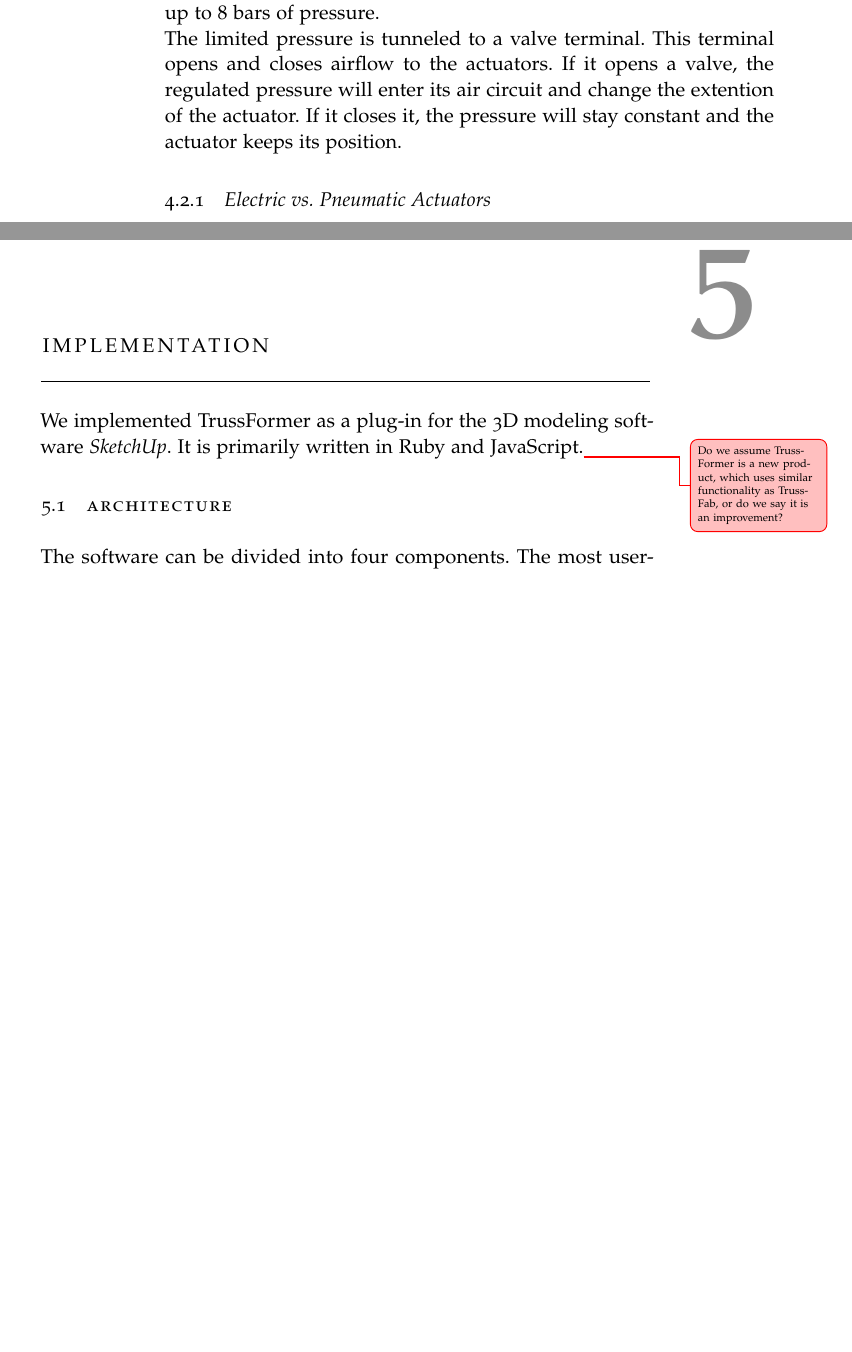
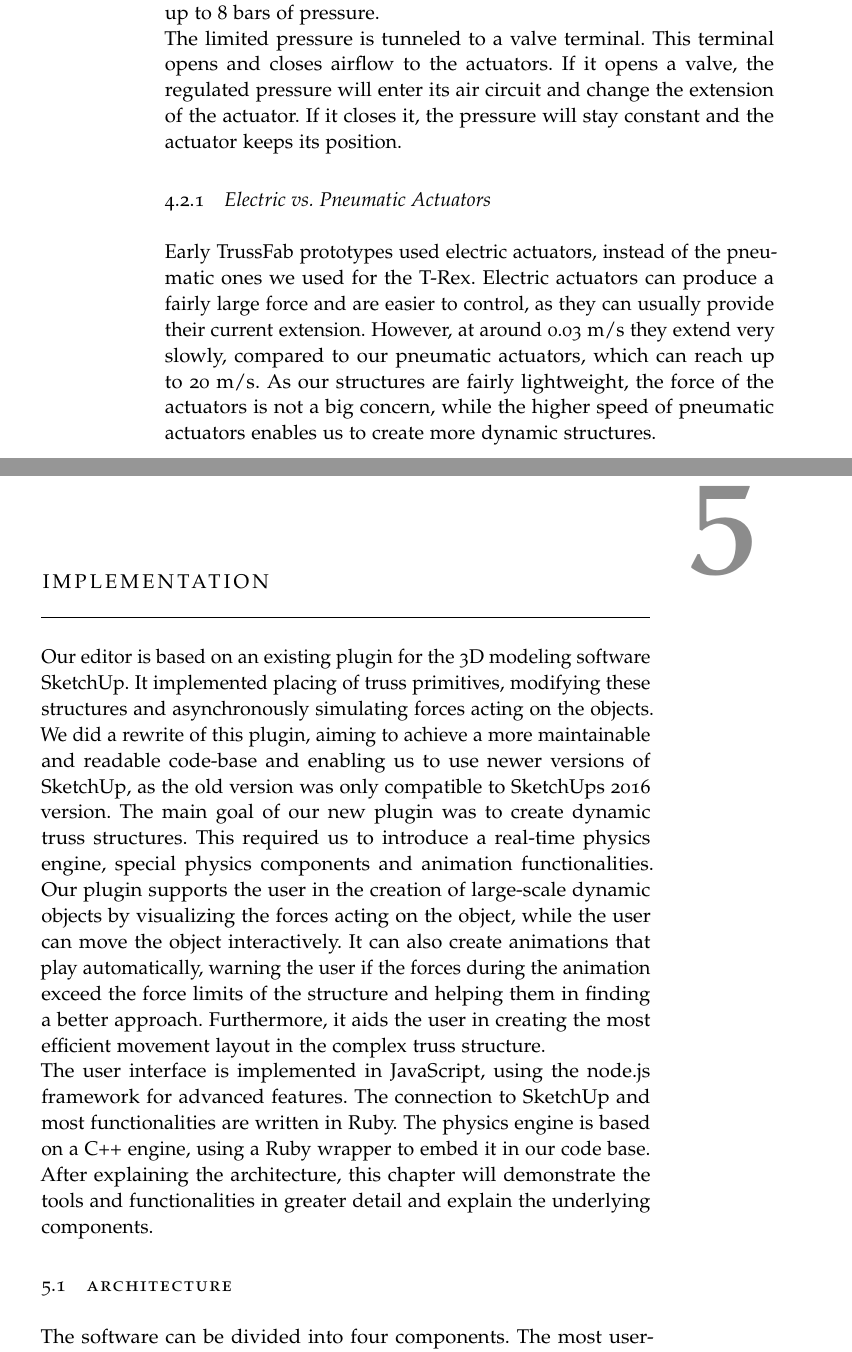
Before and after one commit to Tymolc/Master-Thesis, a LaTeX thesis (latex/MastersThesis.tex, which reads latex/Chapters/04-Hardware.tex, latex/Chapters/05-Implementation.tex): two parts of pages 30 and 33 of 45, joined at a grey line, cut so that both start at the same text, the shorter picture padded with empty space. Compiled offline with pdfLaTeX.

Commit message:
hardware, implementation

```diff
--- a/latex/Chapters/04-Hardware.tex
+++ b/latex/Chapters/04-Hardware.tex
@@ -59,8 +59,9 @@ We controll the pneumatic actuators using a MIDI control interface. The slider i
     \label{fig:hardware_setup}
 \end{figure}
 Figure \ref{fig:hardware_setup} shows the main parts of our hardware setup. The electrically controllable pressure regulators receive signals from the control board and limit the air pressure according to the needed level of extension of a given actuator. One pressure regulator is connected to exactly on actuator. The \textit{Airpress HL 360} compressor delivers the regulators with up to 8 bars of pressure.\\
-The limited pressure is tunneled to a valve terminal. This terminal opens and closes airflow to the actuators. If it opens a valve, the regulated pressure will enter its air circuit and change the extention of the actuator. If it closes it, the pressure will stay constant and the actuator keeps its position.
+The limited pressure is tunneled to a valve terminal. This terminal opens and closes airflow to the actuators. If it opens a valve, the regulated pressure will enter its air circuit and change the extension of the actuator. If it closes it, the pressure will stay constant and the actuator keeps its position.
 
 \subsection{Electric vs. Pneumatic Actuators}
+Early TrussFab prototypes used electric actuators, instead of the pneumatic ones we used for the T-Rex. Electric actuators can produce a fairly large force and are easier to control, as they can usually provide their current extension. However, at around 0.03 m/s they extend very slowly, compared to our pneumatic actuators, which can reach up to 20 m/s. As our structures are fairly lightweight, the force of the actuators is not a big concern, while the higher speed of pneumatic actuators enables us to create more dynamic structures.
 
 \subsection{Open Loop vs. Closed Loop}
--- a/latex/Chapters/05-Implementation.tex
+++ b/latex/Chapters/05-Implementation.tex
@@ -1,5 +1,7 @@
 \chapter{Implementation}\label{ch:implementation}
-We implemented \trussFabName{} as a plug-in for the 3D modeling software \textit{SketchUp}. It is primarily written in Ruby and JavaScript.\unsure{Do we assume TrussFormer is a new product, which uses similar functionality as TrussFab, or do we say it is an improvement?}
+Our editor is based on an existing plugin for the 3D modeling software SketchUp. It implemented placing of truss primitives, modifying these structures and asynchronously simulating forces acting on the objects. We did a rewrite of this plugin, aiming to achieve a more maintainable and readable code-base and enabling us to use newer versions of SketchUp, as the old version was only compatible to SketchUps 2016 version. The main goal of our new plugin was to create dynamic truss structures. This required us to introduce a real-time physics engine, special physics components and animation functionalities. Our plugin supports the user in the creation of large-scale dynamic objects by visualizing the forces acting on the object, while the user can move the object interactively. It can also create animations that play automatically, warning the user if the forces during the animation exceed the force limits of the structure and helping them in finding a better approach. Furthermore, it aids the user in creating the most efficient movement layout in the complex truss structure.\\
+The user interface is implemented in JavaScript, using the node.js framework for advanced features. The connection to SketchUp and most functionalities are written in Ruby. The physics engine is based on a C++ engine, using a Ruby wrapper to embed it in our code base.\\
+After explaining the architecture, this chapter will demonstrate the tools and functionalities in greater detail and explain the underlying components.
 
 \section{Architecture}
 The software can be divided into four components. The most user-facing one is the TrussFab Designer. It contains the user interface and the construction functionalities. The other components can be seen as extensions to the designer. The \textit{Force Analysis} calculates tension force on the created structure. The tensions forces are calculated using an adapted version of the \textit{MSPhysics}\footnote{https://extensions.sketchup.com/en/content/msphysics} physics engine, which is a Ruby wrapper around the C++ physics engine \textit{NewtonDynamics}\footnote{http://newtondynamics.com/forum/newton.php}.\\
```
Also changed, not shown: latex/Chapters/04-Hardware.tex (4 more changed lines), latex/Chapters/05-Implementation.tex (5 more changed lines).
